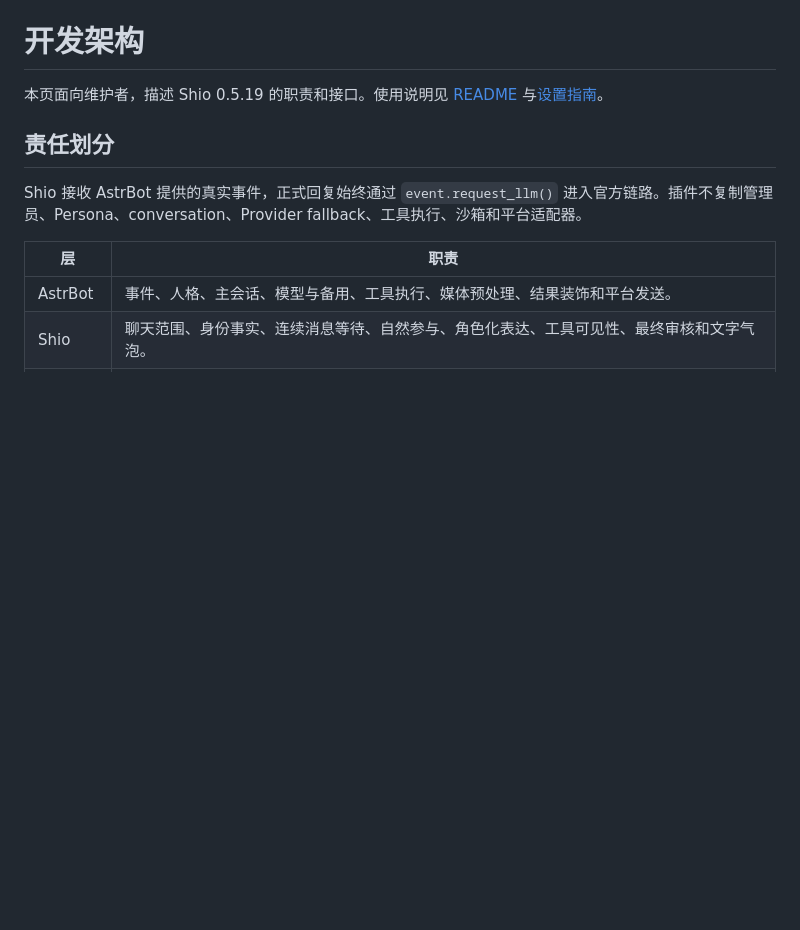
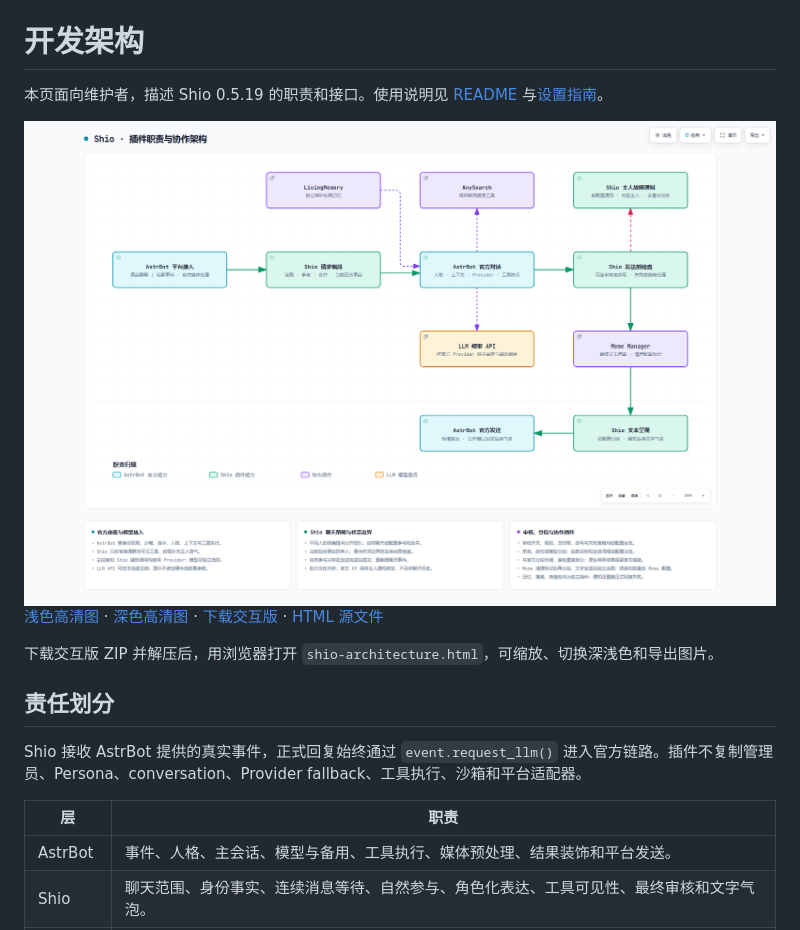
Before and after one commit to mydanyi/astrbot_plugin_shio, a Markdown page: docs/ARCHITECTURE.md, the part around the change. GitHub-like rendering; pictures changed too: docs/images/shio-architecture-light.png (added); blank space fills up the shorter version.

```diff
--- a/docs/ARCHITECTURE.md
+++ b/docs/ARCHITECTURE.md
@@ -1,6 +1,15 @@
 # 开发架构
 
 本页面向维护者，描述 Shio 0.5.19 的职责和接口。使用说明见 [README](../README.md) 与[设置指南](SETTINGS_GUIDE.md)。
+
+<picture>
+  <source media="(prefers-color-scheme: dark)" srcset="images/shio-architecture-dark.png">
+  <img alt="Shio、AstrBot 与协作插件的架构图" src="images/shio-architecture-light.png" width="100%">
+</picture>
+
+[浅色高清图](images/shio-architecture-light.png) · [深色高清图](images/shio-architecture-dark.png) · [下载交互版](shio-architecture.zip?raw=1) · [HTML 源文件](shio-architecture.html)
+
+下载交互版 ZIP 并解压后，用浏览器打开 `shio-architecture.html`，可缩放、切换深浅色和导出图片。
 
 ## 责任划分
 
```
Also changed, not shown: README.md (+14 -1 lines), docs/images/shio-architecture-dark.png (added), 2 other files.
